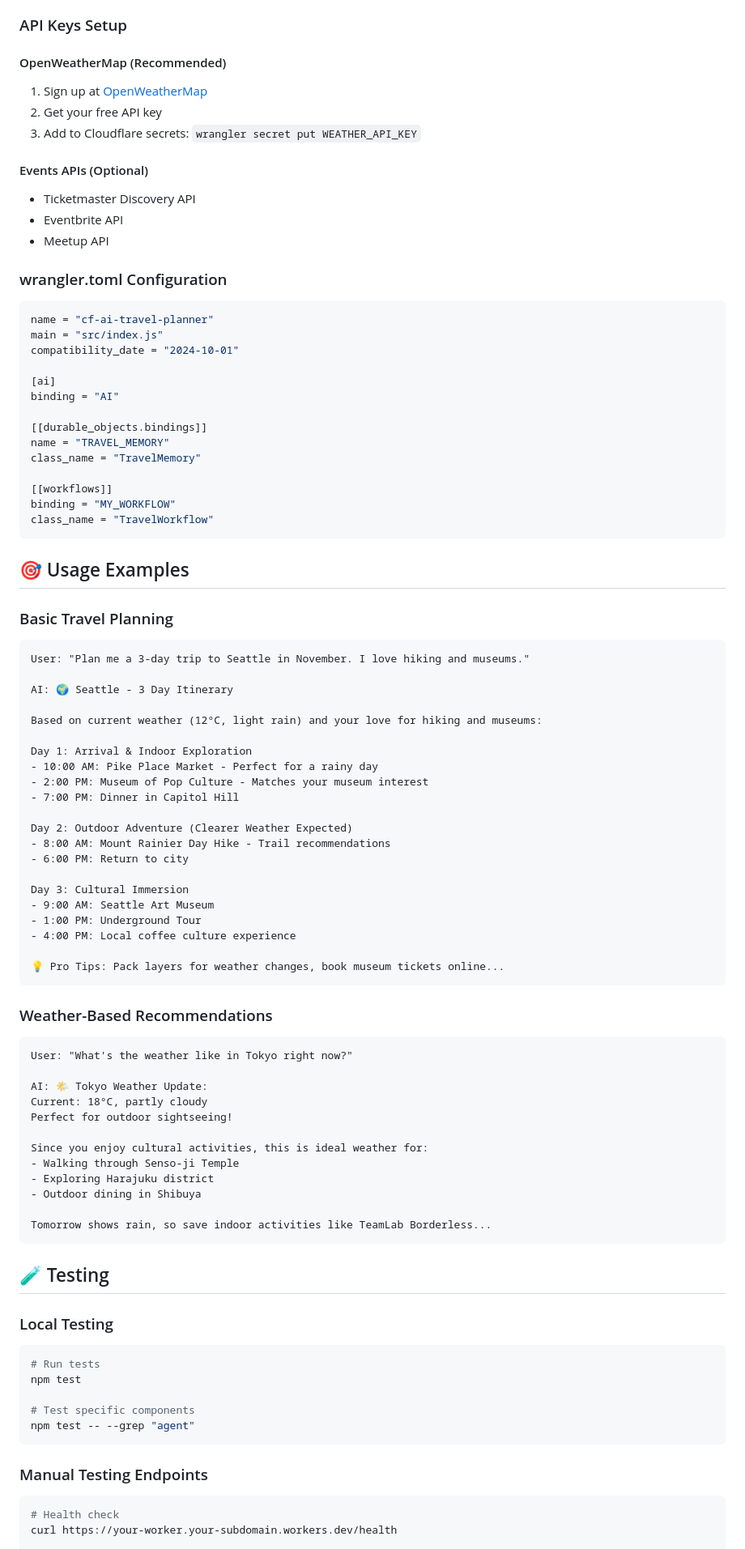
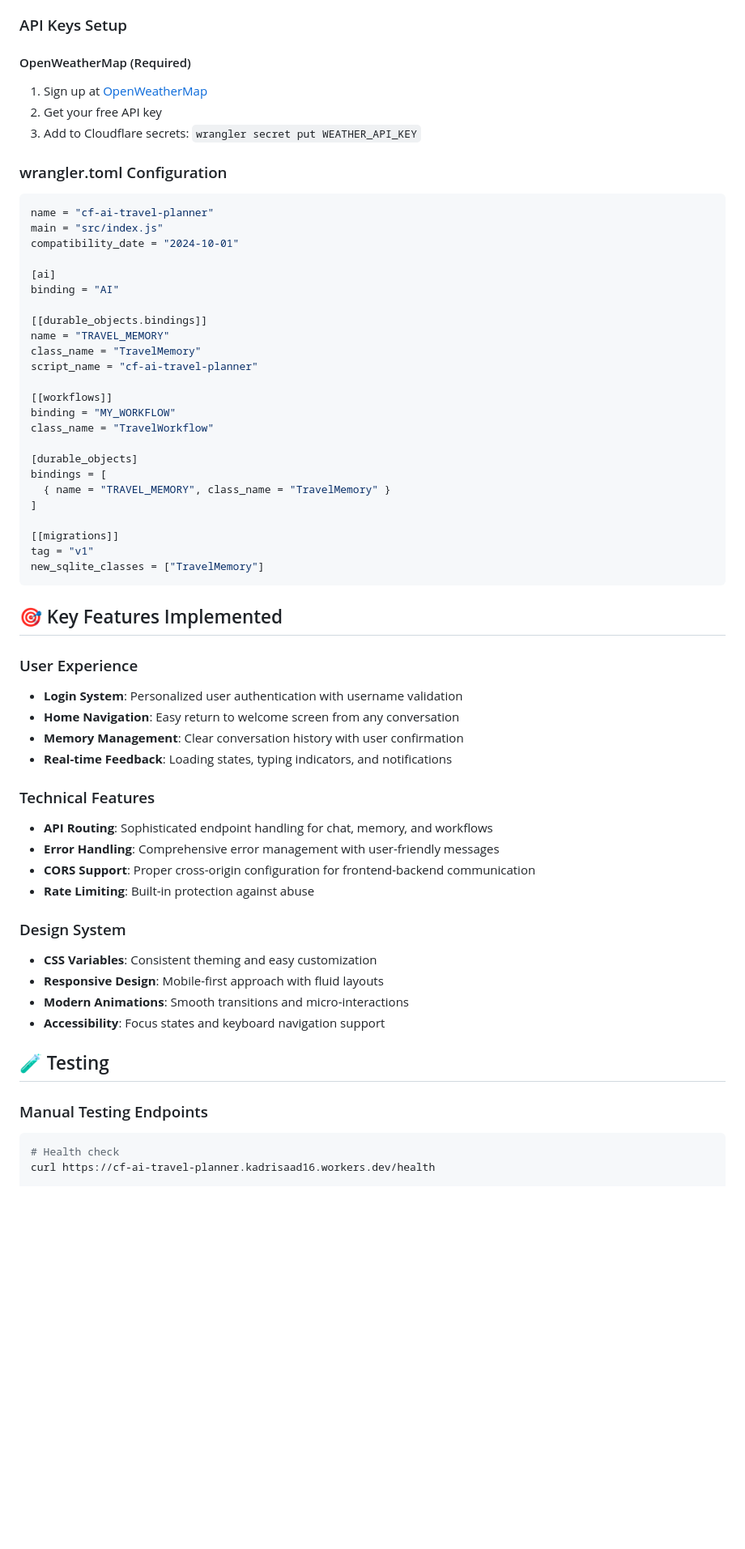
Before and after one commit to skadri1601/Cloudflare_prj, a Markdown page: README.md, the part around the change printed below. Shown: that part at 81% size. Rendered like a GitHub page; blank space fills up the shorter version.

````diff
--- a/README.md
+++ b/README.md
@@ -172,15 +172,10 @@ npm run preview
 
 ### API Keys Setup
 
-#### OpenWeatherMap (Recommended)
+#### OpenWeatherMap (Required)
 1. Sign up at [OpenWeatherMap](https://openweathermap.org/api)
 2. Get your free API key
 3. Add to Cloudflare secrets: `wrangler secret put WEATHER_API_KEY`
-
-#### Events APIs (Optional)
-- Ticketmaster Discovery API
-- Eventbrite API
-- Meetup API
 
 ### wrangler.toml Configuration
 
@@ -195,70 +190,48 @@ binding = "AI"
 [[durable_objects.bindings]]
 name = "TRAVEL_MEMORY"
 class_name = "TravelMemory"
+script_name = "cf-ai-travel-planner"
 
 [[workflows]]
 binding = "MY_WORKFLOW"
 class_name = "TravelWorkflow"
+
+[durable_objects]
+bindings = [
+  { name = "TRAVEL_MEMORY", class_name = "TravelMemory" }
+]
+
+[[migrations]]
+tag = "v1"
+new_sqlite_classes = ["TravelMemory"]
 ```
 
-## 🎯 Usage Examples
+## 🎯 Key Features Implemented
 
-### Basic Travel Planning
-```
-User: "Plan me a 3-day trip to Seattle in November. I love hiking and museums."
+### User Experience
+- **Login System**: Personalized user authentication with username validation
+- **Home Navigation**: Easy return to welcome screen from any conversation
+- **Memory Management**: Clear conversation history with user confirmation
+- **Real-time Feedback**: Loading states, typing indicators, and notifications
 
-AI: 🌍 Seattle - 3 Day Itinerary
+### Technical Features
+- **API Routing**: Sophisticated endpoint handling for chat, memory, and workflows
+- **Error Handling**: Comprehensive error management with user-friendly messages
+- **CORS Support**: Proper cross-origin configuration for frontend-backend communication
+- **Rate Limiting**: Built-in protection against abuse
 
-Based on current weather (12°C, light rain) and your love for hiking and museums:
-
-Day 1: Arrival & Indoor Exploration
-- 10:00 AM: Pike Place Market - Perfect for a rainy day
-- 2:00 PM: Museum of Pop Culture - Matches your museum interest
-- 7:00 PM: Dinner in Capitol Hill
-
-Day 2: Outdoor Adventure (Clearer Weather Expected)
-- 8:00 AM: Mount Rainier Day Hike - Trail recommendations
-- 6:00 PM: Return to city
-
-Day 3: Cultural Immersion
-- 9:00 AM: Seattle Art Museum
-- 1:00 PM: Underground Tour
-- 4:00 PM: Local coffee culture experience
-
-💡 Pro Tips: Pack layers for weather changes, book museum tickets online...
-```
-
-### Weather-Based Recommendations
-```
-User: "What's the weather like in Tokyo right now?"
-
-AI: 🌤️ Tokyo Weather Update:
-Current: 18°C, partly cloudy
-Perfect for outdoor sightseeing!
-
-Since you enjoy cultural activities, this is ideal weather for:
-- Walking through Senso-ji Temple
-- Exploring Harajuku district
-- Outdoor dining in Shibuya
-
-Tomorrow shows rain, so save indoor activities like TeamLab Borderless...
-```
+### Design System
+- **CSS Variables**: Consistent theming and easy customization
+- **Responsive Design**: Mobile-first approach with fluid layouts
+- **Modern Animations**: Smooth transitions and micro-interactions
+- **Accessibility**: Focus states and keyboard navigation support
 
 ## 🧪 Testing
-
-### Local Testing
-```bash
-# Run tests
-npm test
-
-# Test specific components
-npm test -- --grep "agent"
-```
 
 ### Manual Testing Endpoints
 
 ```bash
 # Health check
-curl https://your-worker.your-subdomain.workers.dev/health
+curl https://cf-ai-travel-planner.kadrisaad16.workers.dev/health
 
 # Chat endpoint
````
Also changed, not shown: other parts of README.md (+26 -125 lines).
